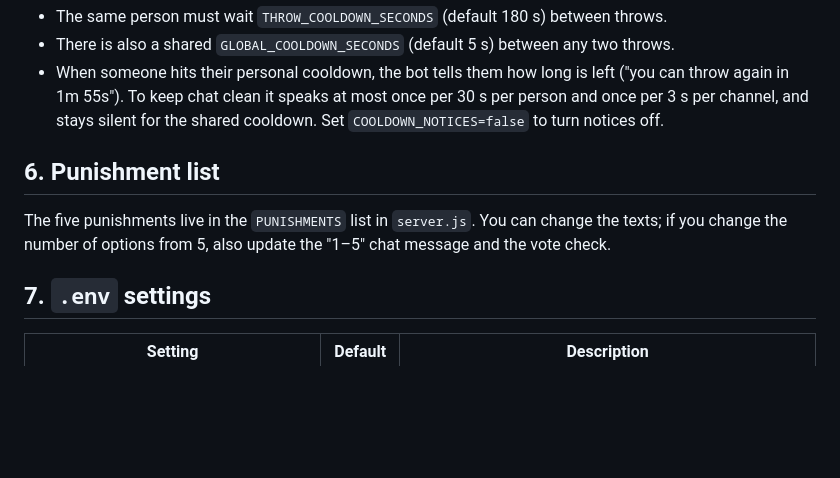
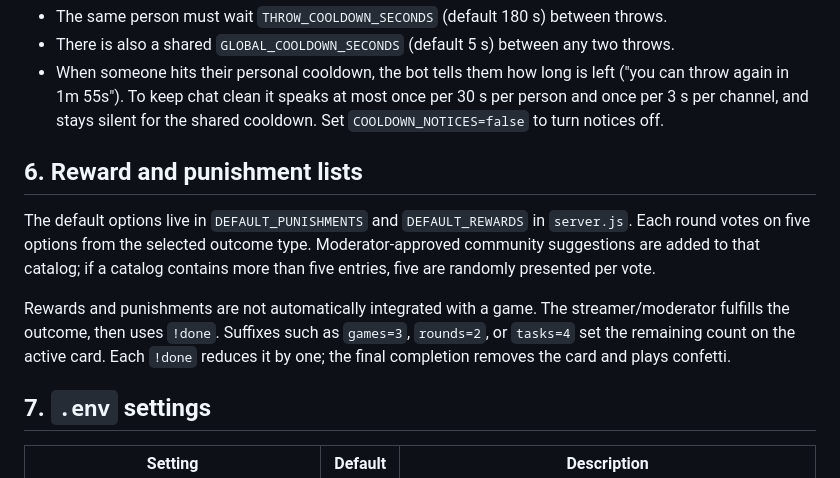
Before and after one commit to izayoissakuya/SakuyaCauldron, a Markdown page: README.md, the part around the change. Rendered like a GitHub page; blank space fills up the shorter version.

Commit message:
Document reward lists and manual fulfillment in English

```diff
--- a/README.md
+++ b/README.md
@@ -100,9 +100,11 @@ The server checks the emoji against a blocklist before it reaches the screen. A
 - There is also a shared `GLOBAL_COOLDOWN_SECONDS` (default 5 s) between any two throws.
 - When someone hits their personal cooldown, the bot tells them how long is left ("you can throw again in 1m 55s"). To keep chat clean it speaks at most once per 30 s per person and once per 3 s per channel, and stays silent for the shared cooldown. Set `COOLDOWN_NOTICES=false` to turn notices off.
 
-## 6. Punishment list
+## 6. Reward and punishment lists
 
-The five punishments live in the `PUNISHMENTS` list in `server.js`. You can change the texts; if you change the number of options from 5, also update the "1–5" chat message and the vote check.
+The default options live in `DEFAULT_PUNISHMENTS` and `DEFAULT_REWARDS` in `server.js`. Each round votes on five options from the selected outcome type. Moderator-approved community suggestions are added to that catalog; if a catalog contains more than five entries, five are randomly presented per vote.
+
+Rewards and punishments are not automatically integrated with a game. The streamer/moderator fulfills the outcome, then uses `!done`. Suffixes such as `games=3`, `rounds=2`, or `tasks=4` set the remaining count on the active card. Each `!done` reduces it by one; the final completion removes the card and plays confetti.
 
 ## 7. `.env` settings
 
```
